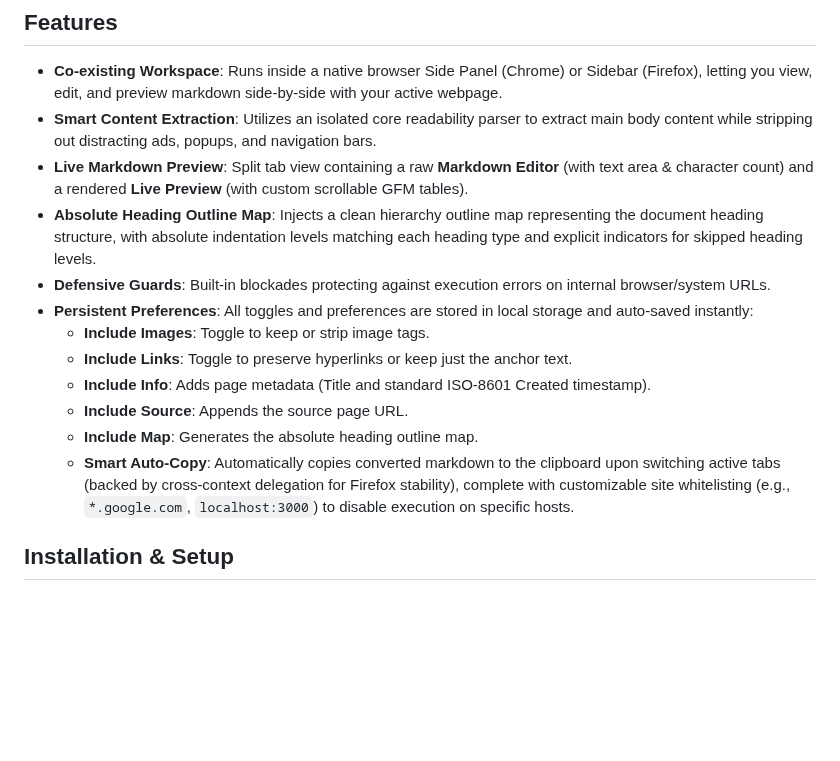
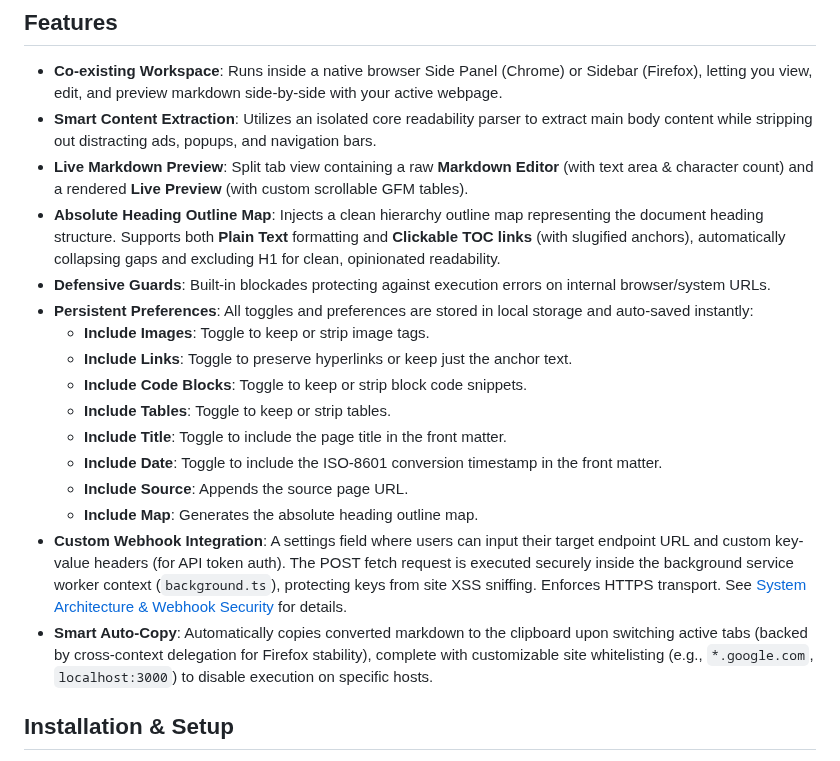
Before and after one commit to rafifmsn/pagemark, a Markdown page: README.md, the part around the change. Rendered like a GitHub page; blank space fills up the shorter version.

```diff
--- a/README.md
+++ b/README.md
@@ -25,15 +25,19 @@ Pagemark is a modern web extension designed for researchers, developers, and AI
 - **Co-existing Workspace**: Runs inside a native browser Side Panel (Chrome) or Sidebar (Firefox), letting you view, edit, and preview markdown side-by-side with your active webpage.
 - **Smart Content Extraction**: Utilizes an isolated core readability parser to extract main body content while stripping out distracting ads, popups, and navigation bars.
 - **Live Markdown Preview**: Split tab view containing a raw **Markdown Editor** (with text area & character count) and a rendered **Live Preview** (with custom scrollable GFM tables).
-- **Absolute Heading Outline Map**: Injects a clean hierarchy outline map representing the document heading structure, with absolute indentation levels matching each heading type and explicit indicators for skipped heading levels.
+- **Absolute Heading Outline Map**: Injects a clean hierarchy outline map representing the document heading structure. Supports both **Plain Text** formatting and **Clickable TOC links** (with slugified anchors), automatically collapsing gaps and excluding H1 for clean, opinionated readability.
 - **Defensive Guards**: Built-in blockades protecting against execution errors on internal browser/system URLs.
 - **Persistent Preferences**: All toggles and preferences are stored in local storage and auto-saved instantly:
   - **Include Images**: Toggle to keep or strip image tags.
   - **Include Links**: Toggle to preserve hyperlinks or keep just the anchor text.
-  - **Include Info**: Adds page metadata (Title and standard ISO-8601 Created timestamp).
+  - **Include Code Blocks**: Toggle to keep or strip block code snippets.
+  - **Include Tables**: Toggle to keep or strip tables.
+  - **Include Title**: Toggle to include the page title in the front matter.
+  - **Include Date**: Toggle to include the ISO-8601 conversion timestamp in the front matter.
   - **Include Source**: Appends the source page URL.
   - **Include Map**: Generates the absolute heading outline map.
-  - **Smart Auto-Copy**: Automatically copies converted markdown to the clipboard upon switching active tabs (backed by cross-context delegation for Firefox stability), complete with customizable site whitelisting (e.g., `*.google.com`, `localhost:3000`) to disable execution on specific hosts.
+- **Custom Webhook Integration**: A settings field where users can input their target endpoint URL and custom key-value headers (for API token auth). The POST fetch request is executed securely inside the background service worker context (`background.ts`), protecting keys from site XSS sniffing. Enforces HTTPS transport. See [System Architecture & Webhook Security](docs/architecture.md) for details.
+- **Smart Auto-Copy**: Automatically copies converted markdown to the clipboard upon switching active tabs (backed by cross-context delegation for Firefox stability), complete with customizable site whitelisting (e.g., `*.google.com`, `localhost:3000`) to disable execution on specific hosts.
 
 ## Installation & Setup
 
```
Also changed, not shown: docs/architecture.md (added, +81 -0 lines), docs/chrome-listing.md (+4 -2 lines), docs/firefox-listing.md (+1 -1 lines), pagemark-thumb-1.jpg, pagemark-thumb-2.jpg, 7 other files.
